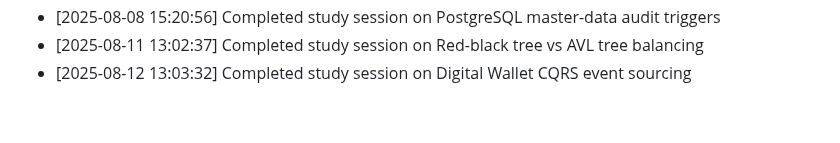
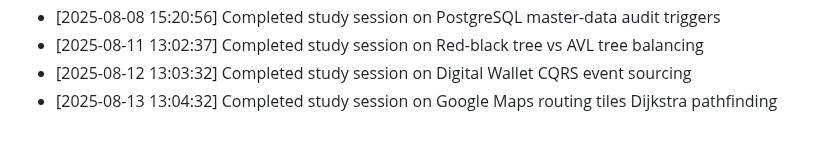
Before and after one commit to sailikhithk/interview-prep-notes, a Markdown page: progress.md, the part around the change. Drawn GitHub-style.

Commit message:
docs: compile study notes on google maps routing tiles dijkstra pathfinding

```diff
--- a/progress.md
+++ b/progress.md
@@ -46,3 +46,4 @@ This log tracks daily study sessions and completed notes.
 * [2025-08-08 15:20:56] Completed study session on PostgreSQL master-data audit triggers
 * [2025-08-11 13:02:37] Completed study session on Red-black tree vs AVL tree balancing
 * [2025-08-12 13:03:32] Completed study session on Digital Wallet CQRS event sourcing
+* [2025-08-13 13:04:32] Completed study session on Google Maps routing tiles Dijkstra pathfinding
```
